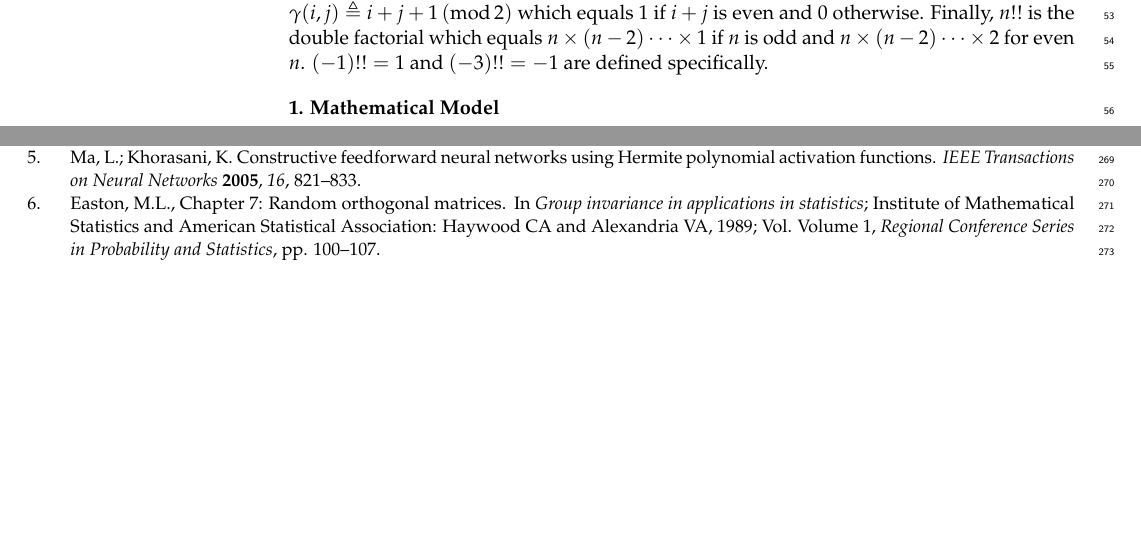
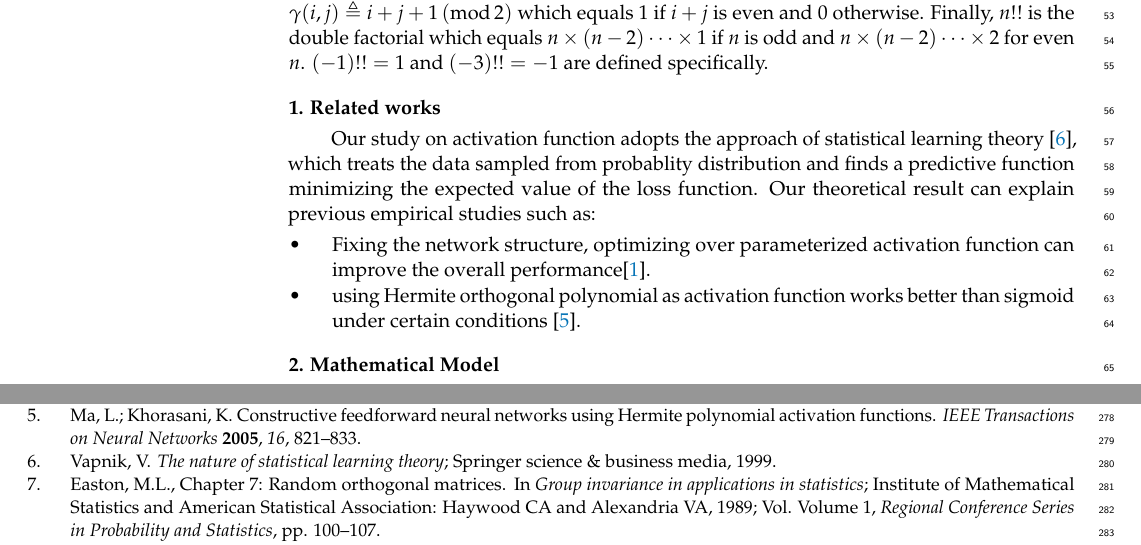
Before and after one commit to zhaofeng-shu33/MDPI_submission_activation_function, a LaTeX paper (template.tex): two parts of pages 2 and 10 of 10, joined at a grey line, cut so that both start at the same text, the shorter picture padded with empty space. Compiled offline with pdfLaTeX.

Commit message:
add a section of related work

```diff
--- a/template.tex
+++ b/template.tex
@@ -241,6 +241,16 @@ are defined specifically.
 \includegraphics[width=\linewidth]{network_structure.pdf}
 \caption{The structure of one-node neural network. The activation function $\sigma$ takes the form $\sigma(z)=z + \epsilon \xi(z)$.}\label{fig:ns}
 \end{figure}
+\section{Related works}
+Our study on activation function adopts the approach of statistical learning theory \cite{vapnik1999nature},
+which treats the data sampled from
+probablity distribution and finds a predictive function minimizing the expected value of the loss function.
+Our theoretical result can explain previous empirical studies such as:
+\begin{itemize}
+\item Fixing the network structure, optimizing over parameterized activation function can improve the overall performance\cite{ramachandran2017searching}.
+\item using Hermite orthogonal polynomial as activation function works better than sigmoid
+under certain conditions \cite{ma2005constructive}.
+\end{itemize}
 
 %%%%%%%%%%%%%%%%%%%%%%%%%%%%%%%%%%%%%%%%%%
 \section{Mathematical Model}\label{sec:mm}
```
Also changed, not shown: exportlist.bib (+6 -0 lines).
